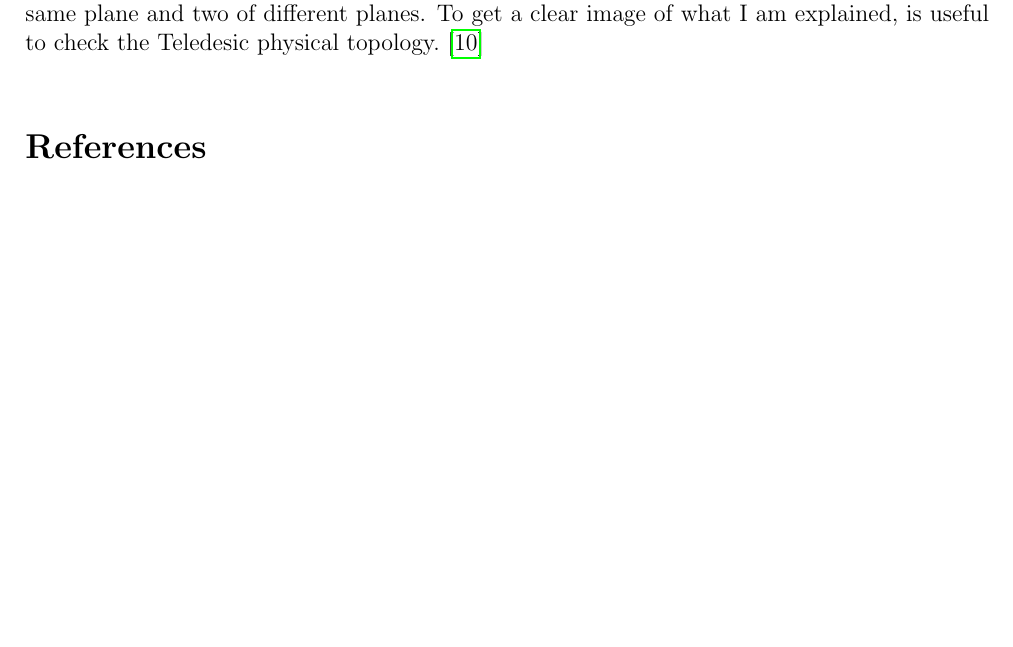
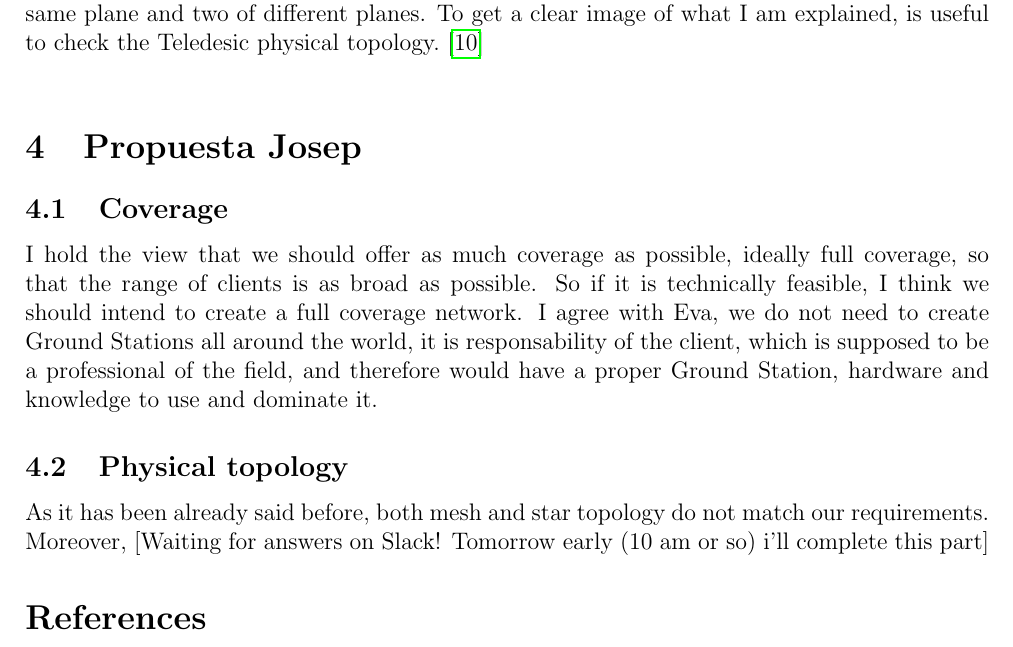
Before and after one commit to EvaMariaUrbano/Communications, a LaTeX document ([PROPUESTAS]PhysicalTopology/NETWORK_TOPOLOGY.tex, which reads [PROPUESTAS]PhysicalTopology/parts/JOSEP.tex): part of page 3 of 3 before the commit and part of page 3 of 4 after it, cut so that both start at the same text, the shorter picture padded with empty space. Compiled offline with pdfLaTeX.

Commit message:
Parte Josep añadida parcialmente

```diff
--- /dev/null
+++ b/[PROPUESTAS]PhysicalTopology/parts/JOSEP.tex
@@ -0,0 +1,5 @@
+\section{Propuesta Josep}
+\subsection{Coverage}
+I hold the view that we should offer as much coverage as possible, ideally full coverage, so that the range of clients is as broad as possible. So if it is technically feasible, I think we should intend to create a full coverage network. I agree with Eva, we do not need to create Ground Stations all around the world, it is responsability of the client, which is supposed to be a professional of the field, and therefore would have a proper Ground Station, hardware and knowledge to use and dominate it.
+\subsection{Physical topology}
+As it has been already said before, both mesh and star topology do not match our requirements. Moreover, [Waiting for answers on Slack! Tomorrow early (10 am or so) i'll complete this part]
```
Also changed, not shown: [PROPUESTAS]PhysicalTopology/NETWORK_TOPOLOGY.tex (+2 -0 lines), [PROPUESTAS]PhysicalTopology/NETWORK_TOPOLOGY.pdf, 4 other files.
